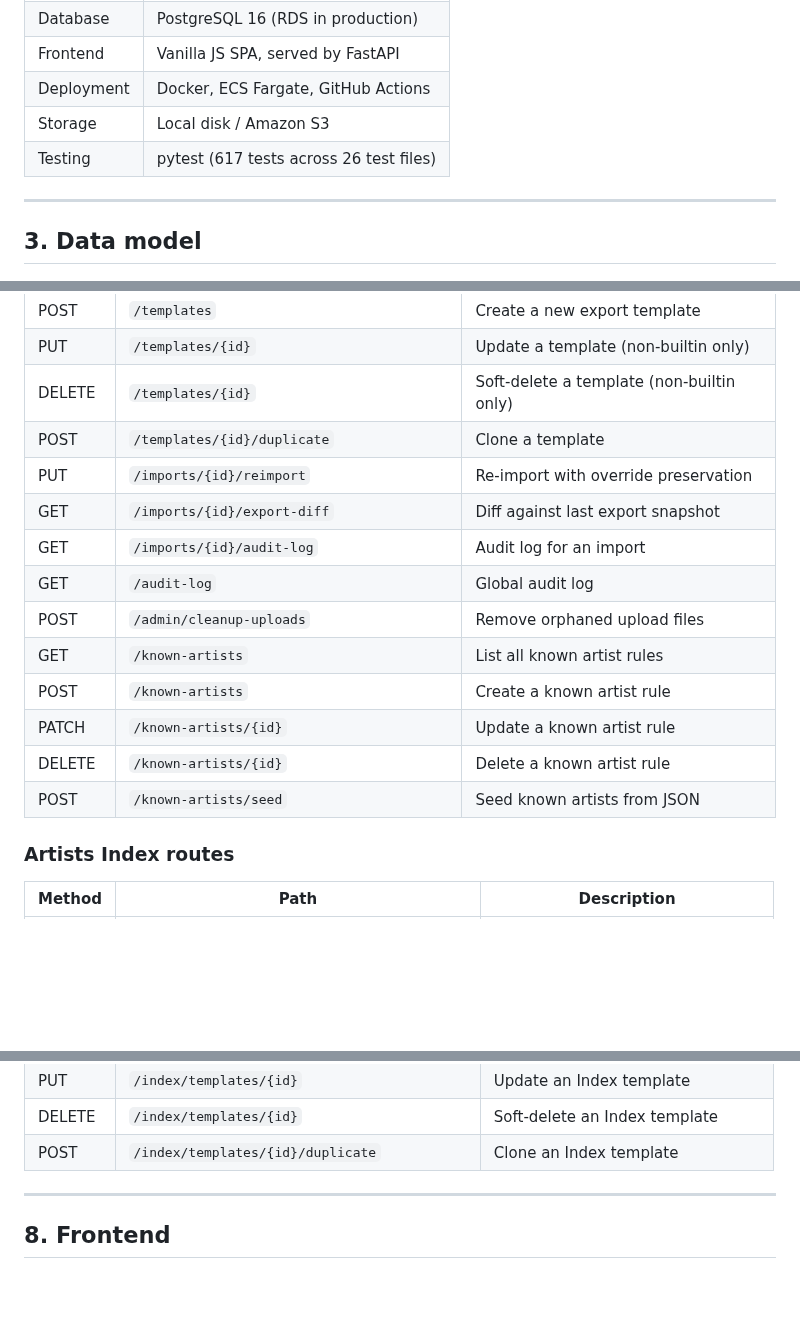
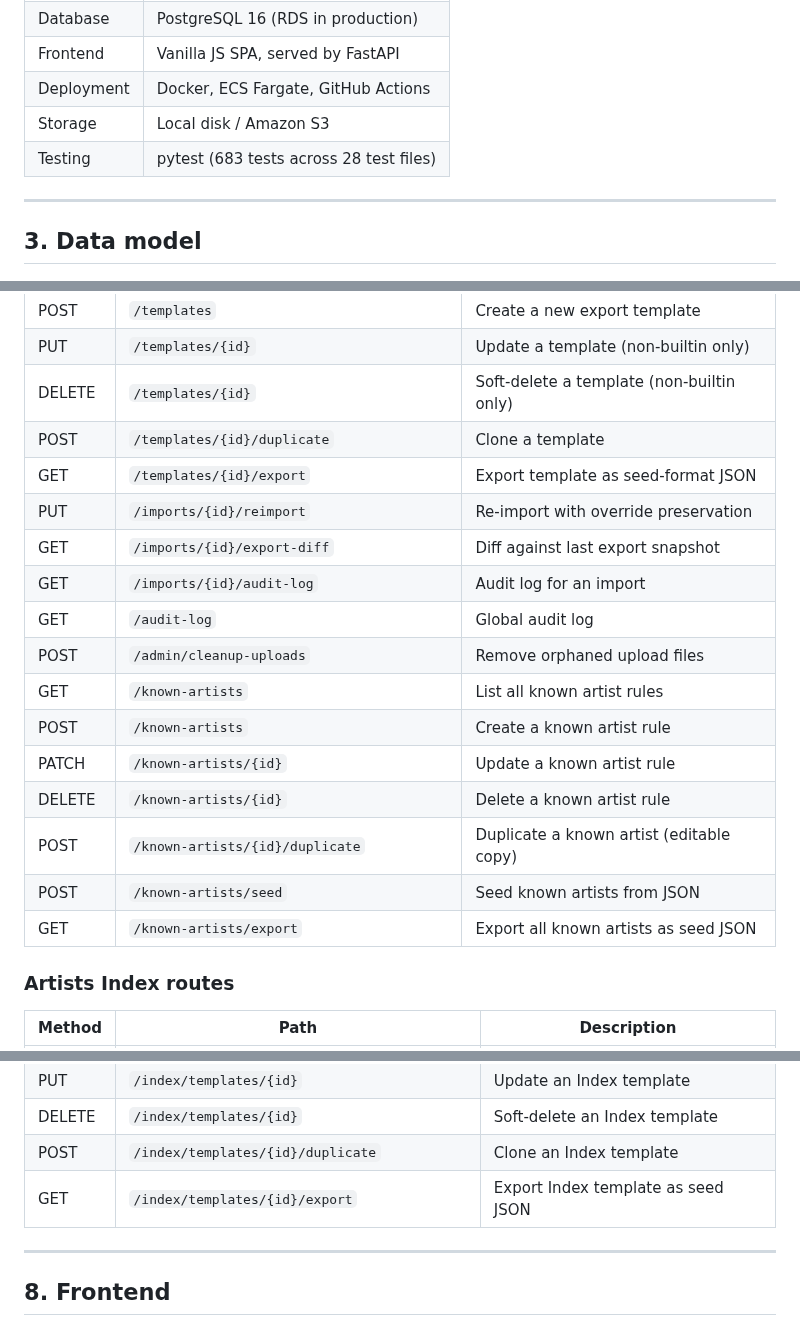
Before and after one commit to hoyla/RA-SummerExhibition-ListOfWorks, a Markdown page: docs/architecture_v1.md, 3 parts joined by grey strips. Rendered like a GitHub page; blank space fills up the shorter version.

```diff
--- a/docs/architecture_v1.md
+++ b/docs/architecture_v1.md
@@ -46,7 +46,7 @@ Excel Upload
 | Frontend   | Vanilla JS SPA, served by FastAPI       |
 | Deployment | Docker, ECS Fargate, GitHub Actions     |
 | Storage    | Local disk / Amazon S3                  |
-| Testing    | pytest (617 tests across 26 test files) |
+| Testing    | pytest (683 tests across 28 test files) |
 
 ---
 
@@ -537,6 +559,7 @@ CORS middleware is enabled when `CORS_ORIGINS` env var is set.
 | PUT    | `/templates/{id}`                          | Update a template (non-builtin only)      |
 | DELETE | `/templates/{id}`                          | Soft-delete a template (non-builtin only) |
 | POST   | `/templates/{id}/duplicate`                | Clone a template                          |
+| GET    | `/templates/{id}/export`                   | Export template as seed-format JSON       |
 | PUT    | `/imports/{id}/reimport`                   | Re-import with override preservation      |
 | GET    | `/imports/{id}/export-diff`                | Diff against last export snapshot         |
 | GET    | `/imports/{id}/audit-log`                  | Audit log for an import                   |
@@ -546,7 +569,9 @@ CORS middleware is enabled when `CORS_ORIGINS` env var is set.
 | POST   | `/known-artists`                           | Create a known artist rule                |
 | PATCH  | `/known-artists/{id}`                      | Update a known artist rule                |
 | DELETE | `/known-artists/{id}`                      | Delete a known artist rule                |
+| POST   | `/known-artists/{id}/duplicate`            | Duplicate a known artist (editable copy)  |
 | POST   | `/known-artists/seed`                      | Seed known artists from JSON              |
+| GET    | `/known-artists/export`                    | Export all known artists as seed JSON     |
 
 ### Artists Index routes
 
@@ -570,6 +595,7 @@ CORS middleware is enabled when `CORS_ORIGINS` env var is set.
 | PUT    | `/index/templates/{id}`                      | Update an Index template             |
 | DELETE | `/index/templates/{id}`                      | Soft-delete an Index template        |
 | POST   | `/index/templates/{id}/duplicate`            | Clone an Index template              |
+| GET    | `/index/templates/{id}/export`               | Export Index template as seed JSON   |
 
 ---
 
```
Also changed, not shown: other parts of docs/architecture_v1.md (+40 -14 lines), docs/dev-guide.md (+1 -1 lines), docs/roadmap.md (+44 -2 lines).
